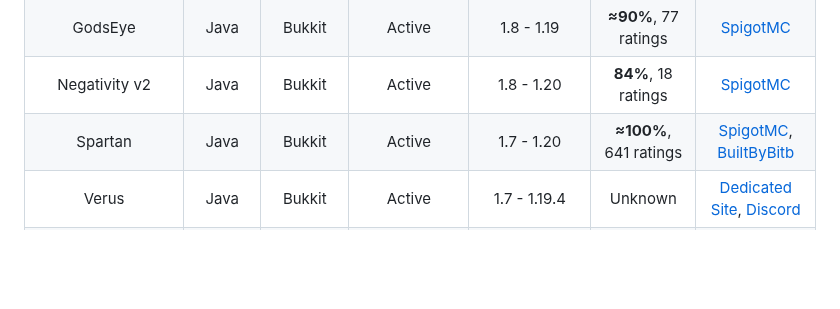
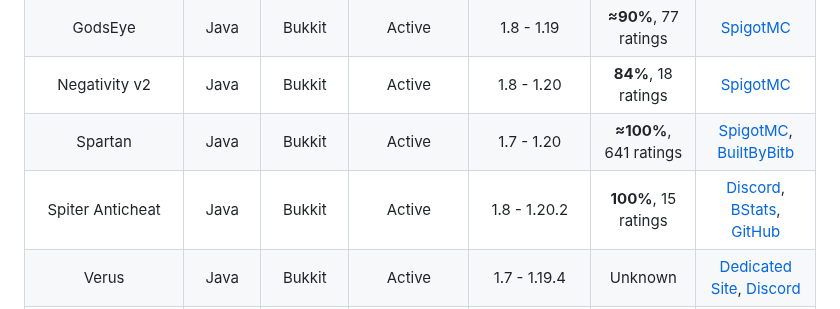
Before and after one commit to ManInMyVan/Minecraft-Anticheat-List, a Markdown page: README.md, the part around the change. Drawn GitHub-style; blank space fills up the shorter version.

Commit message:
Add Spiter Anticheat #2

```diff
--- a/README.md
+++ b/README.md
@@ -139,6 +139,7 @@ Cardinal Pro Edition|Java   |Bukkit    |Active      |1.8 - 1.20
 GodsEye             |Java   |Bukkit    |Active      |1.8 - 1.19                        |**≈90%**, 77 ratings  |[SpigotMC](https://spigotmc.org/resources/69595)
 Negativity v2       |Java   |Bukkit    |Active      |1.8 - 1.20                        |**84%**, 18 ratings   |[SpigotMC](https://spigotmc.org/resources/86874)
 Spartan             |Java   |Bukkit    |Active      |1.7 - 1.20                        |**≈100%**, 641 ratings|[SpigotMC](https://spigotmc.org/resources/25638), [BuiltByBitb](https://builtbybit.com/resources/11196/)
+Spiter Anticheat    |Java   |Bukkit    |Active      |1.8 - 1.20.2                      |**100%**, 15 ratings  |[Discord](https://discord.gg/TErzKwGUEc), [BStats](https://bstats.org/plugin/bukkit/Spiter/19535), [GitHub](https://github.com/RegotlyLong/SpiterAnticheat)
 Verus               |Java   |Bukkit    |Active      |1.7 - 1.19.4                      |Unknown               |[Dedicated Site](https://verus.ac), [Discord](https://discord.gg/G9RGfuZ)
 Vulcan              |Java   |Bukkit    |Active      |1.7 - 1.20.2                      |**≈100%**, 305 ratings|[SpigotMC](https://spigotmc.org/resources/83626), [Discord](https://discord.com/invite/SCNuwUG)
 Wraith              |Java   |Bukkit    |Active      |1.8.8 - 1.20.1                    |**≈70%**, 40 ratings  |[SpigotMC](https://spigotmc.org/resources/66887)
```
